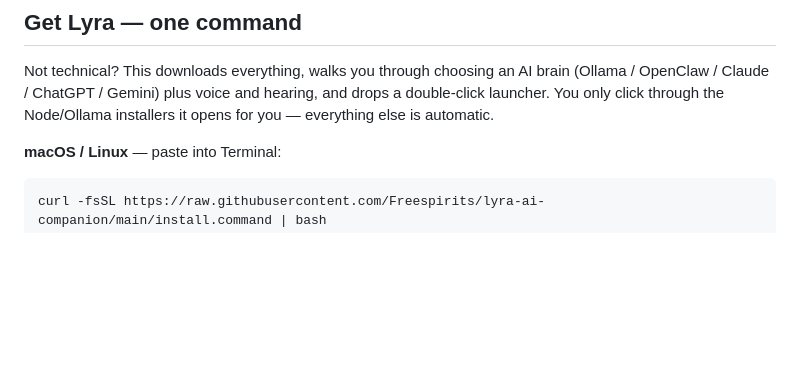
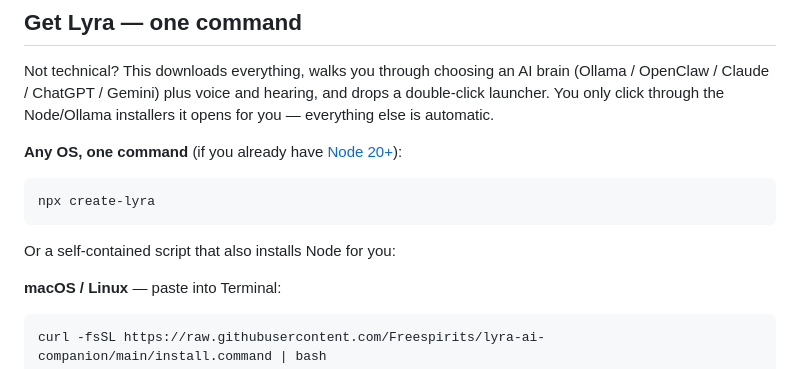
Before and after one commit to Freespirits/lyra-ai-companion, a Markdown page: README.md, the part around the change. Rendered like a GitHub page; blank space fills up the shorter version.

Commit message:
README: lead the one-command install with `npx create-lyra`
Now that create-lyra is on npm, the cleanest install on any OS is a single
`npx create-lyra`; the curl/irm scripts stay as the no-Node-yet path.

Co-Authored-By: Claude Opus 4.8 <noreply@anthropic.com>

````diff
--- a/README.md
+++ b/README.md
@@ -39,6 +39,14 @@ Not technical? This downloads everything, walks you through choosing an AI brain
 (Ollama / OpenClaw / Claude / ChatGPT / Gemini) plus voice and hearing, and drops
 a double-click launcher. You only click through the Node/Ollama installers it
 opens for you — everything else is automatic.
+
+**Any OS, one command** (if you already have [Node 20+](https://nodejs.org)):
+
+```bash
+npx create-lyra
+```
+
+Or a self-contained script that also installs Node for you:
 
 **macOS / Linux** — paste into Terminal:
 
````
